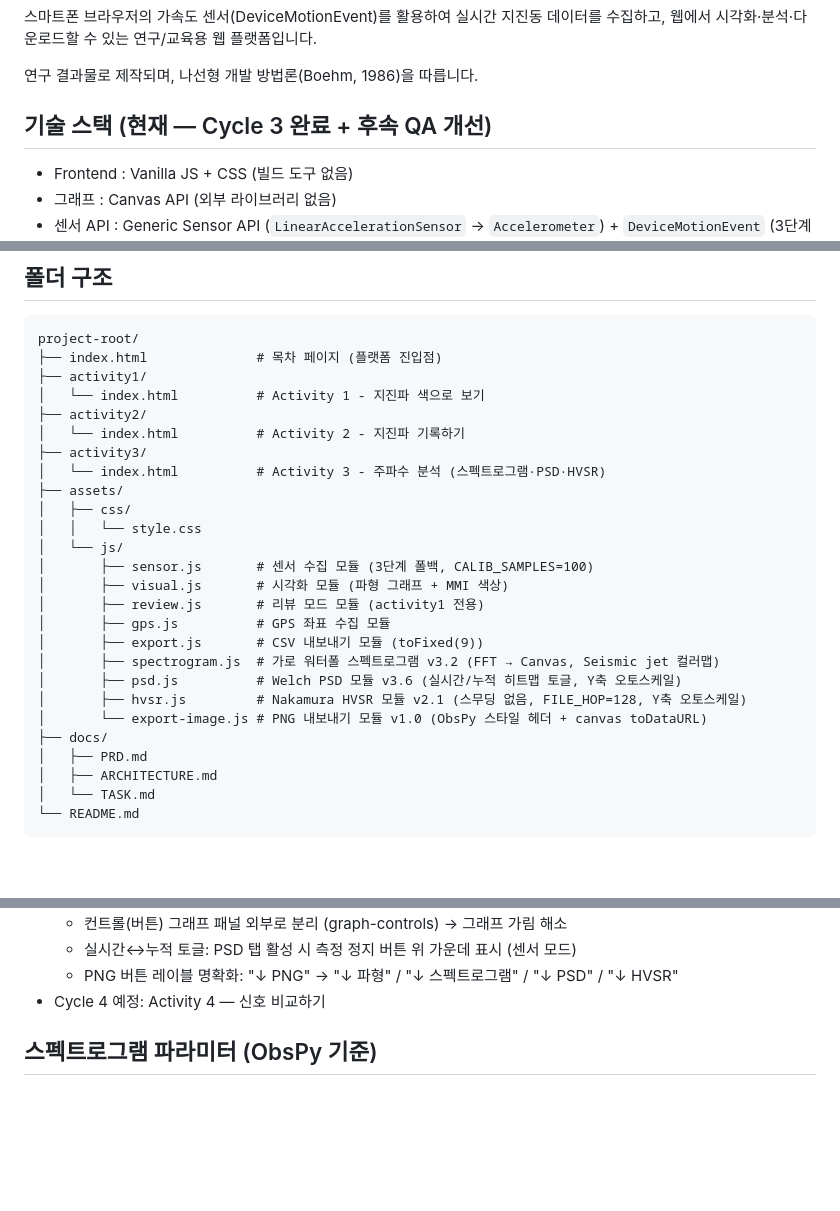
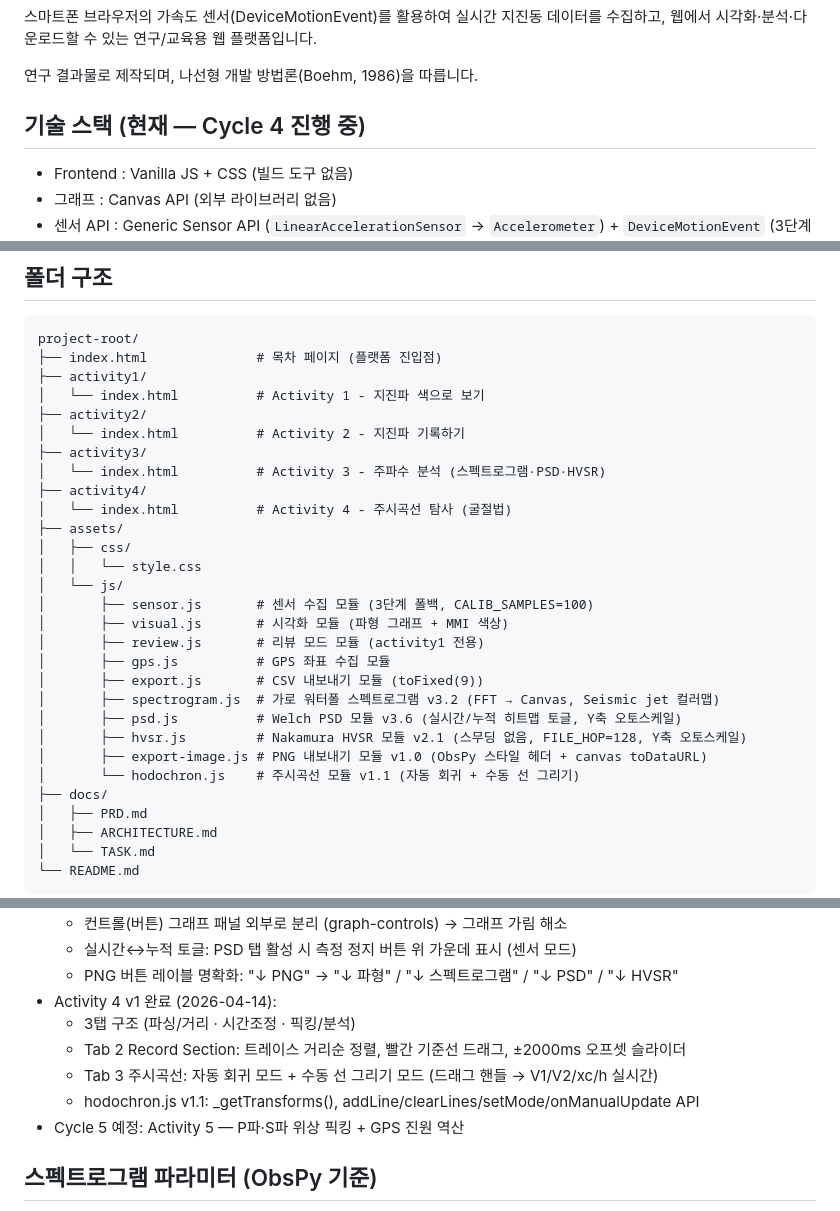
Before and after one commit to BIH-Lab/Seismograph-on-mobile, a Markdown page: CLAUDE.md, 3 parts joined by grey strips. Drawn GitHub-style; blank space fills up the shorter version.

```diff
--- a/CLAUDE.md
+++ b/CLAUDE.md
@@ -8,7 +8,7 @@
 
 연구 결과물로 제작되며, 나선형 개발 방법론(Boehm, 1986)을 따릅니다.
 
-## 기술 스택 (현재 — Cycle 3 완료 + 후속 QA 개선)
+## 기술 스택 (현재 — Cycle 4 진행 중)
 - Frontend : Vanilla JS + CSS (빌드 도구 없음)
 - 그래프   : Canvas API (외부 라이브러리 없음)
 - 센서 API : Generic Sensor API (`LinearAccelerationSensor` → `Accelerometer`) + `DeviceMotionEvent` (3단계 자동 폴백)
@@ -27,6 +27,8 @@ project-root/
 │   └── index.html          # Activity 2 - 지진파 기록하기
 ├── activity3/
 │   └── index.html          # Activity 3 - 주파수 분석 (스펙트로그램·PSD·HVSR)
+├── activity4/
+│   └── index.html          # Activity 4 - 주시곡선 탐사 (굴절법)
 ├── assets/
 │   ├── css/
 │   │   └── style.css
@@ -39,7 +41,8 @@ project-root/
 │       ├── spectrogram.js  # 가로 워터폴 스펙트로그램 v3.2 (FFT → Canvas, Seismic jet 컬러맵)
 │       ├── psd.js          # Welch PSD 모듈 v3.6 (실시간/누적 히트맵 토글, Y축 오토스케일)
 │       ├── hvsr.js         # Nakamura HVSR 모듈 v2.1 (스무딩 없음, FILE_HOP=128, Y축 오토스케일)
-│       └── export-image.js # PNG 내보내기 모듈 v1.0 (ObsPy 스타일 헤더 + canvas toDataURL)
+│       ├── export-image.js # PNG 내보내기 모듈 v1.0 (ObsPy 스타일 헤더 + canvas toDataURL)
+│       └── hodochron.js    # 주시곡선 모듈 v1.1 (자동 회귀 + 수동 선 그리기)
 ├── docs/
 │   ├── PRD.md
 │   ├── ARCHITECTURE.md
@@ -93,7 +96,12 @@ project-root/
   - 컨트롤(버튼) 그래프 패널 외부로 분리 (graph-controls) → 그래프 가림 해소
   - 실시간↔누적 토글: PSD 탭 활성 시 측정 정지 버튼 위 가운데 표시 (센서 모드)
   - PNG 버튼 레이블 명확화: "↓ PNG" → "↓ 파형" / "↓ 스펙트로그램" / "↓ PSD" / "↓ HVSR"
-- Cycle 4 예정: Activity 4 — 신호 비교하기
+- Activity 4 v1 완료 (2026-04-14):
+  - 3탭 구조 (파싱/거리 · 시간조정 · 픽킹/분석)
+  - Tab 2 Record Section: 트레이스 거리순 정렬, 빨간 기준선 드래그, ±2000ms 오프셋 슬라이더
+  - Tab 3 주시곡선: 자동 회귀 모드 + 수동 선 그리기 모드 (드래그 핸들 → V1/V2/xc/h 실시간)
+  - hodochron.js v1.1: _getTransforms(), addLine/clearLines/setMode/onManualUpdate API
+- Cycle 5 예정: Activity 5 — P파·S파 위상 픽킹 + GPS 진원 역산
 
 ## 스펙트로그램 파라미터 (ObsPy 기준)
 - spectrogram.js v3.2: FFT_SIZE=256, HOP_SIZE=26 (오버랩 ~90%), MAX_FREQ=100Hz, WINDOW_SEC=30s
```
Also changed, not shown: other parts of CLAUDE.md (+1 -1 lines), docs/ARCHITECTURE.md (+23 -4 lines), docs/TASK.md (+46 -2 lines).
